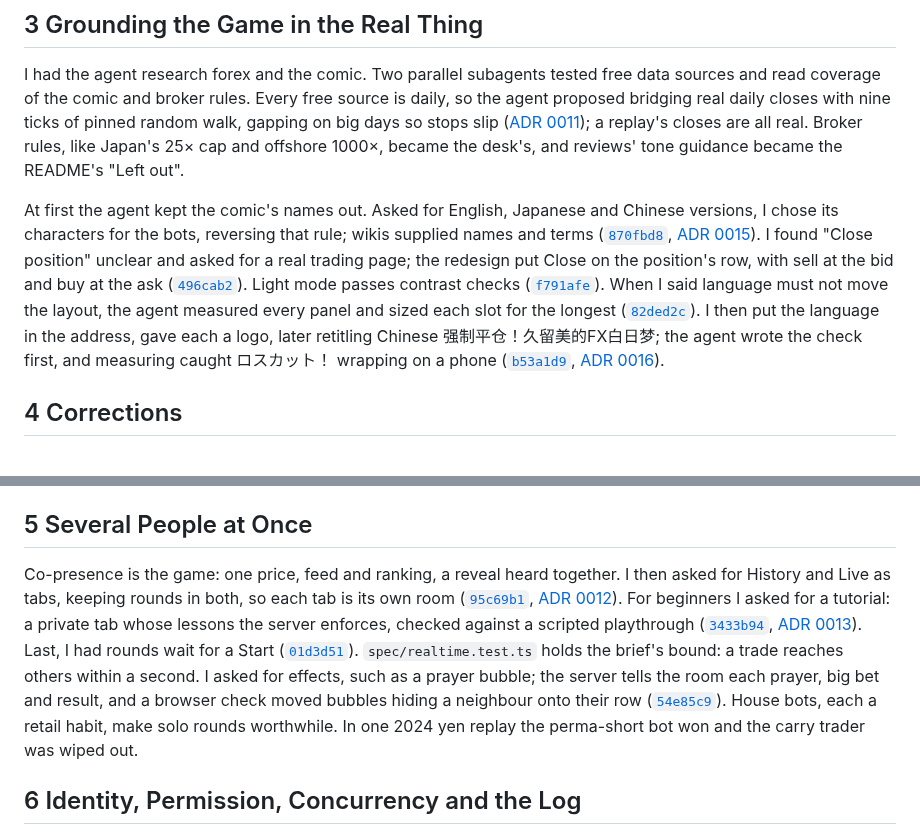
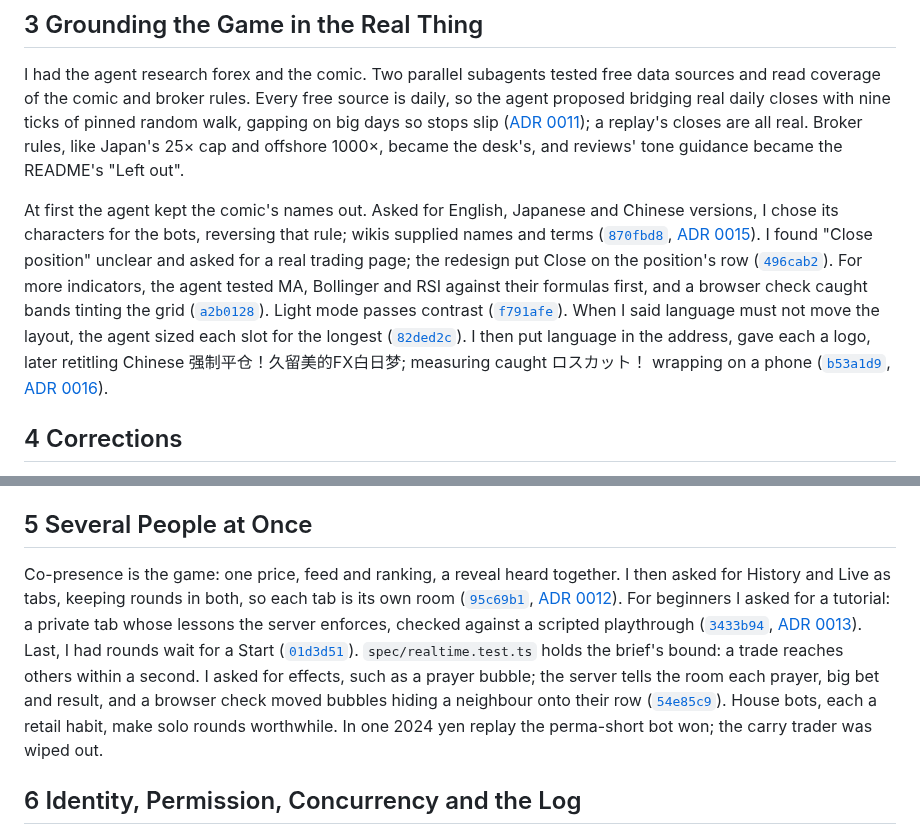
Before and after one commit to comp4020-agentic-coding-studio/comp4020-final-petrewei, a Markdown page: PROCESS.md, 2 parts joined by grey strips. Drawn GitHub-style.

Commit message:
Process: more indicators on the chart
Co-Authored-By: Claude Opus 5.5 <noreply@anthropic.com>

```diff
--- a/PROCESS.md
+++ b/PROCESS.md
@@ -16,7 +16,7 @@ The harness has three parts meant to agree. `README.md` argues what good means a
 
 I had the agent research forex and the comic. Two parallel subagents tested free data sources and read coverage of the comic and broker rules. Every free source is daily, so the agent proposed bridging real daily closes with nine ticks of pinned random walk, gapping on big days so stops slip ([ADR 0011](docs/adr/0011-daily-rates-bridged-into-ticks.md)); a replay's closes are all real. Broker rules, like Japan's 25× cap and offshore 1000×, became the desk's, and reviews' tone guidance became the README's "Left out".
 
-At first the agent kept the comic's names out. Asked for English, Japanese and Chinese versions, I chose its characters for the bots, reversing that rule; wikis supplied names and terms ([`870fbd8`](https://github.com/comp4020-agentic-coding-studio/comp4020-final-petrewei/commit/870fbd8), [ADR 0015](docs/adr/0015-three-languages-and-the-comics-characters.md)). I found "Close position" unclear and asked for a real trading page; the redesign put Close on the position's row, with sell at the bid and buy at the ask ([`496cab2`](https://github.com/comp4020-agentic-coding-studio/comp4020-final-petrewei/commit/496cab2)). Light mode passes contrast checks ([`f791afe`](https://github.com/comp4020-agentic-coding-studio/comp4020-final-petrewei/commit/f791afe)). When I said language must not move the layout, the agent measured every panel and sized each slot for the longest ([`82ded2c`](https://github.com/comp4020-agentic-coding-studio/comp4020-final-petrewei/commit/82ded2c)). I then put the language in the address, gave each a logo, later retitling Chinese 强制平仓！久留美的FX白日梦; the agent wrote the check first, and measuring caught ロスカット！ wrapping on a phone ([`b53a1d9`](https://github.com/comp4020-agentic-coding-studio/comp4020-final-petrewei/commit/b53a1d9), [ADR 0016](docs/adr/0016-the-address-names-the-language.md)).
+At first the agent kept the comic's names out. Asked for English, Japanese and Chinese versions, I chose its characters for the bots, reversing that rule; wikis supplied names and terms ([`870fbd8`](https://github.com/comp4020-agentic-coding-studio/comp4020-final-petrewei/commit/870fbd8), [ADR 0015](docs/adr/0015-three-languages-and-the-comics-characters.md)). I found "Close position" unclear and asked for a real trading page; the redesign put Close on the position's row ([`496cab2`](https://github.com/comp4020-agentic-coding-studio/comp4020-final-petrewei/commit/496cab2)). For more indicators, the agent tested MA, Bollinger and RSI against their formulas first, and a browser check caught bands tinting the grid ([`a2b0128`](https://github.com/comp4020-agentic-coding-studio/comp4020-final-petrewei/commit/a2b0128)). Light mode passes contrast ([`f791afe`](https://github.com/comp4020-agentic-coding-studio/comp4020-final-petrewei/commit/f791afe)). When I said language must not move the layout, the agent sized each slot for the longest ([`82ded2c`](https://github.com/comp4020-agentic-coding-studio/comp4020-final-petrewei/commit/82ded2c)). I then put language in the address, gave each a logo, later retitling Chinese 强制平仓！久留美的FX白日梦; measuring caught ロスカット！ wrapping on a phone ([`b53a1d9`](https://github.com/comp4020-agentic-coding-studio/comp4020-final-petrewei/commit/b53a1d9), [ADR 0016](docs/adr/0016-the-address-names-the-language.md)).
 
 ## 4 Corrections
 
@@ -26,7 +26,7 @@ Some corrections were to the agent's tests: a stop-out scenario failed until it
 
 ## 5 Several People at Once
 
-Co-presence is the game: one price, feed and ranking, a reveal heard together. I then asked for History and Live as tabs, keeping rounds in both, so each tab is its own room ([`95c69b1`](https://github.com/comp4020-agentic-coding-studio/comp4020-final-petrewei/commit/95c69b1), [ADR 0012](docs/adr/0012-history-and-live-as-tabs.md)). For beginners I asked for a tutorial: a private tab whose lessons the server enforces, checked against a scripted playthrough ([`3433b94`](https://github.com/comp4020-agentic-coding-studio/comp4020-final-petrewei/commit/3433b94), [ADR 0013](docs/adr/0013-a-private-tutorial.md)). Last, I had rounds wait for a Start ([`01d3d51`](https://github.com/comp4020-agentic-coding-studio/comp4020-final-petrewei/commit/01d3d51)). `spec/realtime.test.ts` holds the brief's bound: a trade reaches others within a second. I asked for effects, such as a prayer bubble; the server tells the room each prayer, big bet and result, and a browser check moved bubbles hiding a neighbour onto their row ([`54e85c9`](https://github.com/comp4020-agentic-coding-studio/comp4020-final-petrewei/commit/54e85c9)). House bots, each a retail habit, make solo rounds worthwhile. In one 2024 yen replay the perma-short bot won and the carry trader was wiped out.
+Co-presence is the game: one price, feed and ranking, a reveal heard together. I then asked for History and Live as tabs, keeping rounds in both, so each tab is its own room ([`95c69b1`](https://github.com/comp4020-agentic-coding-studio/comp4020-final-petrewei/commit/95c69b1), [ADR 0012](docs/adr/0012-history-and-live-as-tabs.md)). For beginners I asked for a tutorial: a private tab whose lessons the server enforces, checked against a scripted playthrough ([`3433b94`](https://github.com/comp4020-agentic-coding-studio/comp4020-final-petrewei/commit/3433b94), [ADR 0013](docs/adr/0013-a-private-tutorial.md)). Last, I had rounds wait for a Start ([`01d3d51`](https://github.com/comp4020-agentic-coding-studio/comp4020-final-petrewei/commit/01d3d51)). `spec/realtime.test.ts` holds the brief's bound: a trade reaches others within a second. I asked for effects, such as a prayer bubble; the server tells the room each prayer, big bet and result, and a browser check moved bubbles hiding a neighbour onto their row ([`54e85c9`](https://github.com/comp4020-agentic-coding-studio/comp4020-final-petrewei/commit/54e85c9)). House bots, each a retail habit, make solo rounds worthwhile. In one 2024 yen replay the perma-short bot won; the carry trader was wiped out.
 
 ## 6 Identity, Permission, Concurrency and the Log
 
```
